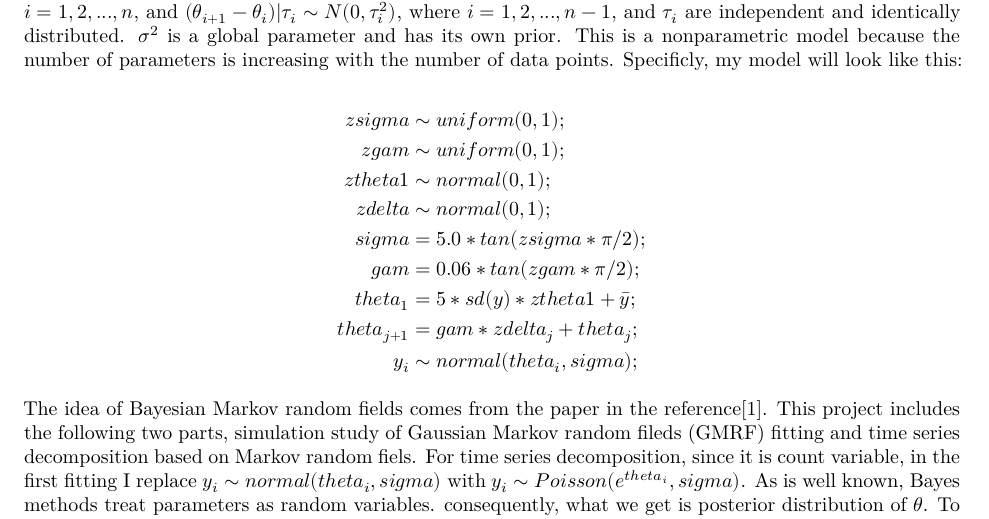
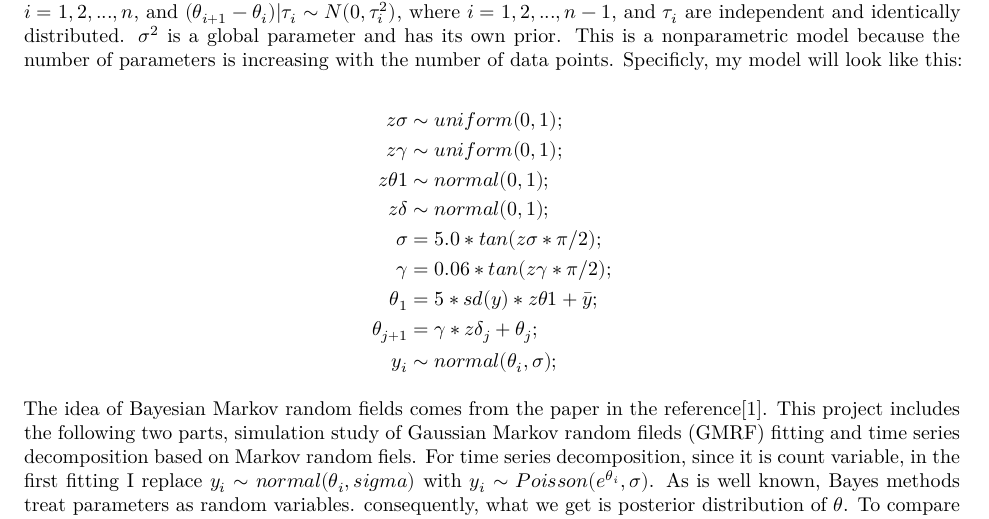
Before and after one commit to xiaobw95/Time_Series_Decomposition_Based_on_Gaussian_Markov_Random_Fields, an R Markdown document (Update.Rmd): part of page 1 of 5, cut so that both start at the same text. Rendered offline with R 4.5, knitr and Pandoc, then LaTeX, with nearby package versions; some code elsewhere in the file could not run offline.

Commit message:
Add files via upload

```diff
--- a/Update.Rmd
+++ b/Update.Rmd
@@ -34,12 +34,3 @@ The project is about Markov random fields, which is a locally adaptive nonparame
 
 $$
 \begin{aligned}[t]
-zsigma &\sim uniform(0,1); \\
-zgam &\sim uniform(0, 1);\\
-ztheta1 &\sim normal(0, 1);\\
-zdelta &\sim normal(0, 1);\\
-sigma &= 5.0*tan(zsigma*\pi/2);\\
-gam &= 0.06*tan(zgam*\pi/2);\\
-theta_1 &= 5*sd(y)*ztheta1 + \bar{y};\\
-theta_{j+1} &= gam*zdelta_j + theta_j;\\
-y_i &\sim normal(theta_i, sigma);
@@ -46,7 +41,12 @@ y_i &\sim normal(theta_i, sigma);
+\sigma &= 5.0*tan(z\sigma*\pi/2);\\
+\gamma &= 0.06*tan(z\gamma*\pi/2);\\
+\theta_1 &= 5*sd(y)*z\theta 1 + \bar{y};\\
+\theta_{j+1} &= \gamma*z\delta_j + \theta_j;\\
+y_i &\sim normal(\theta_i, \sigma);
 \end{aligned}
 $$
 
-The idea of Bayesian Markov random fields comes from the paper in the reference[1]. This project includes the following two parts, simulation study of Gaussian Markov random fileds (GMRF) fitting and time series decomposition based on Markov random fiels. For time series decomposition, since it is count variable, in the first fitting I replace $y_i \sim normal(theta_i, sigma)$ with $y_i \sim Poisson(e^{theta_i}, sigma)$. As is well known, Bayes methods treat parameters as random variables. consequently, what we get is posterior distribution of $\theta$. To compare with frequentist methods, I will simply use the median of $\theta$. Furthermore, I choose the above non-centered parameterization to achieve better sampling performance, because centered parameterized model is found to have divergence issue in simulation study.
+The idea of Bayesian Markov random fields comes from the paper in the reference[1]. This project includes the following two parts, simulation study of Gaussian Markov random fileds (GMRF) fitting and time series decomposition based on Markov random fiels. For time series decomposition, since it is count variable, in the first fitting I replace $y_i \sim normal(\theta_i, sigma)$ with $y_i \sim Poisson(e^{\theta_i}, \sigma)$. As is well known, Bayes methods treat parameters as random variables. consequently, what we get is posterior distribution of $\theta$. To compare with frequentist methods, I will simply use the median of $\theta$. Furthermore, I choose the above non-centered parameterization to achieve better sampling performance, because centered parameterized model is found to have divergence issue in simulation study.
 
 ## Data Description
 
```
Also changed, not shown: Update.pdf, Update.Rmd (4 more changed lines).
